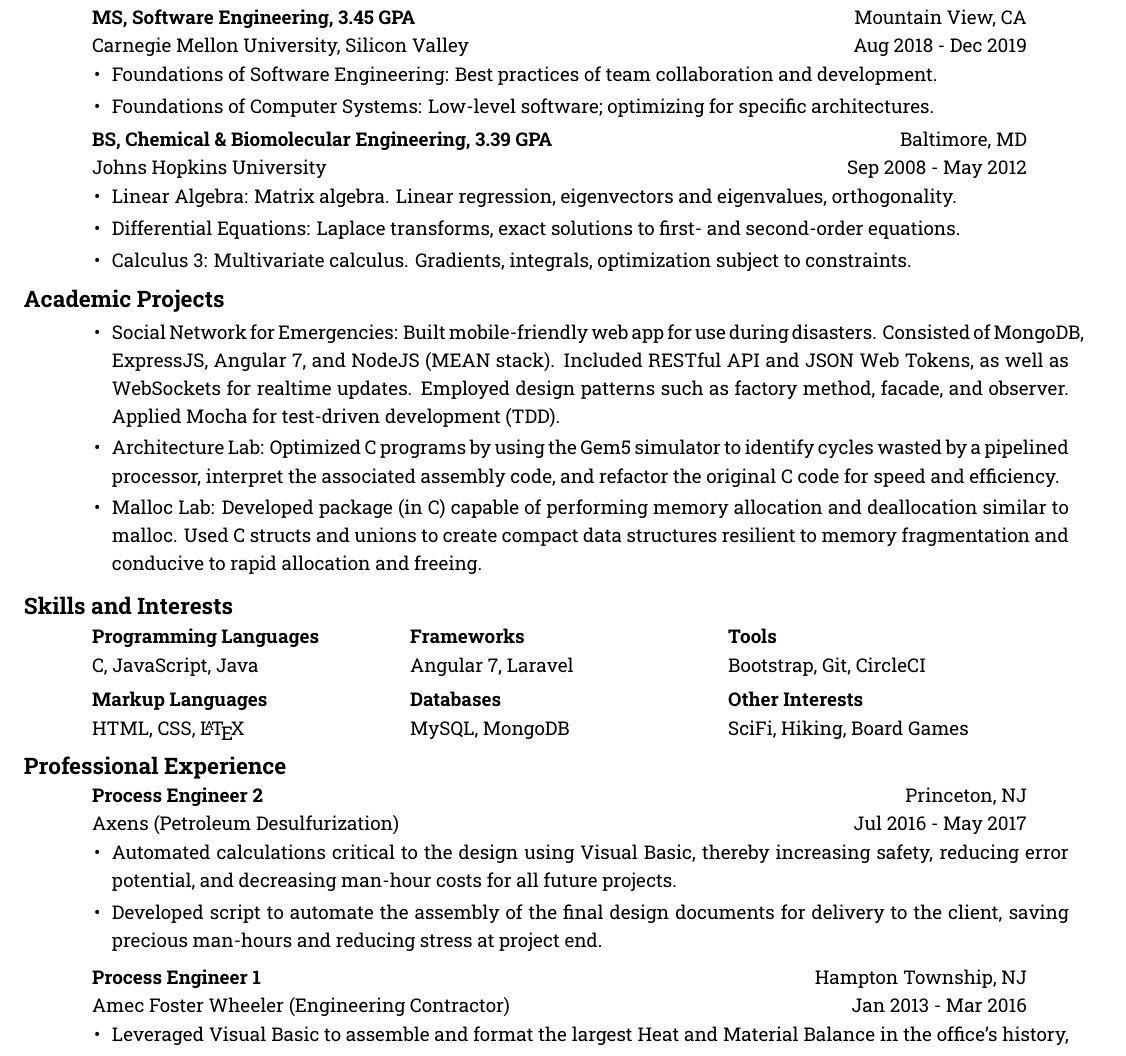
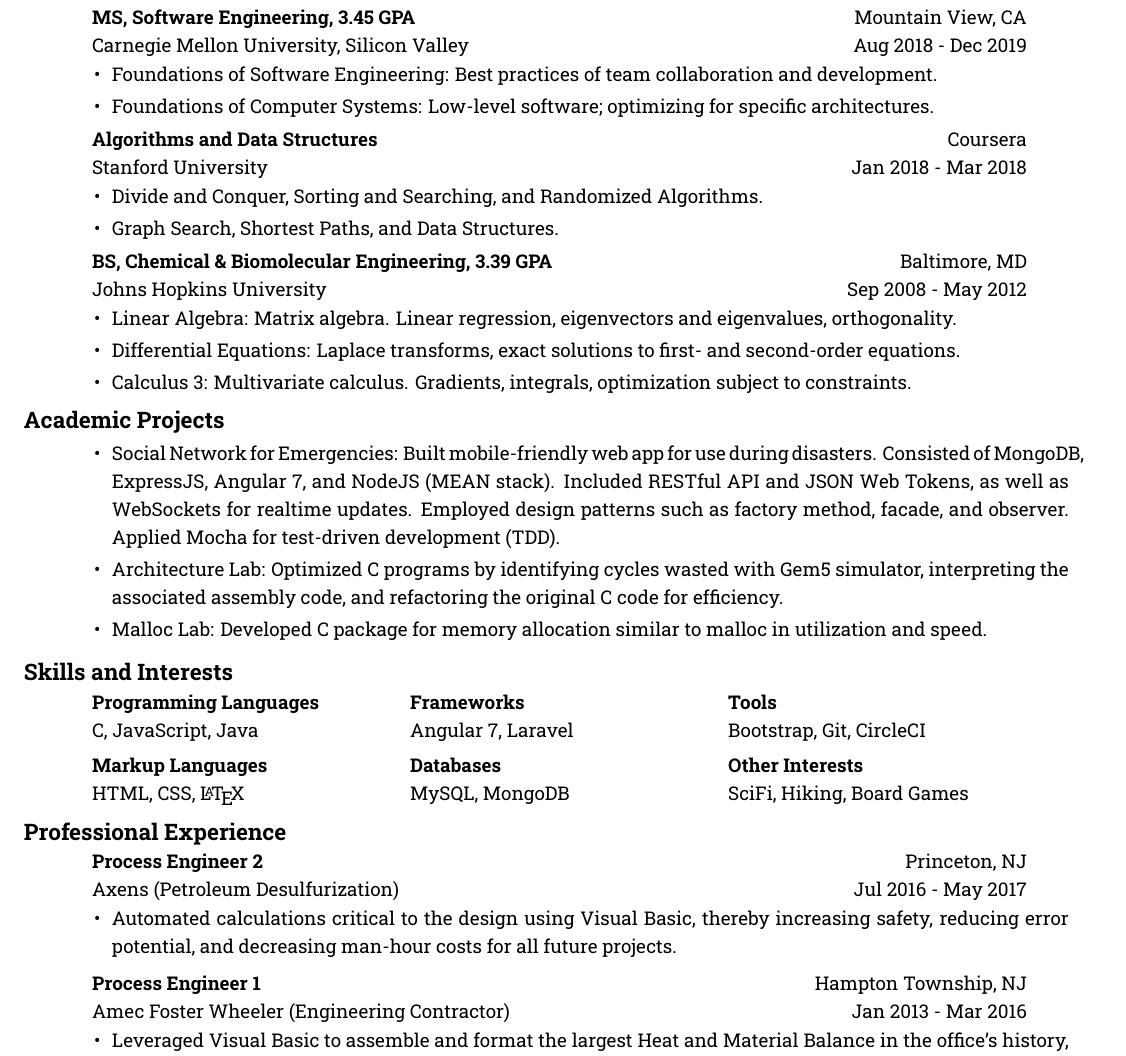
Before and after one commit to CameronHudson8/Resume, a LaTeX CV (Resume.tex): part of the page, cut so that both start at the same text. Compiled offline with XeLaTeX.

Commit message:
Added Coursera work.

```diff
--- a/Resume.tex
+++ b/Resume.tex
@@ -95,6 +95,21 @@
           \end{position}
           \vspace{-12pt}
 
+          \employer{Stanford University}
+          \title{\textbf{Algorithms and Data Structures}}
+          \dates{Jan 2018 - Mar 2018}
+          \location{Coursera}
+          \begin{position}
+              \vspace{-14pt}
+              % Relevant Courses:
+              \begin{itemize}[leftmargin=-0.4cm]
+              \itemsep0em
+              \item Divide and Conquer, Sorting and Searching, and Randomized Algorithms.
+              \item Graph Search, Shortest Paths, and Data Structures.
+              \end{itemize}
+          \end{position}
+          \vspace{-12pt}
+
           \employer{Johns Hopkins University}
           \title{\textbf{BS, Chemical \& Biomolecular Engineering, 3.39 GPA}}
           \dates{Sep 2008 - May 2012}
@@ -115,8 +130,8 @@
           \begin{itemize}[leftmargin=-0.4cm]
           \itemsep0em
           \item Social Network for Emergencies: Built mobile-friendly web app for use during disasters. Consisted of MongoDB, ExpressJS, Angular 7, and NodeJS (MEAN stack). Included RESTful API and JSON Web Tokens, as well as WebSockets for realtime updates. Employed design patterns such as factory method, facade, and observer. Applied Mocha for test-driven development (TDD).
-          \item Architecture Lab: Optimized C programs by using the Gem5 simulator to identify cycles wasted by a pipelined processor, interpret the associated assembly code, and refactor the original C code for speed and efficiency.
-          \item Malloc Lab: Developed package (in C) capable of performing memory allocation and deallocation similar to malloc. Used C structs and unions to create compact data structures resilient to memory fragmentation and conducive to rapid allocation and freeing.
+          \item Architecture Lab: Optimized C programs by identifying cycles wasted with Gem5 simulator, interpreting the associated assembly code, and refactoring the original C code for efficiency.
+          \item Malloc Lab: Developed C package for memory allocation similar to malloc in utilization and speed.
           \end{itemize}
           \vspace{-12pt}
 
@@ -172,7 +187,6 @@
           % \setlength{\itemindent}{-0.50in}
           \itemsep0em
           \item Automated calculations critical to the design using Visual Basic, thereby increasing safety, reducing error potential, and decreasing man-hour costs for all future projects.
-          \item Developed script to automate the assembly of the final design documents for delivery to the client, saving precious man-hours and reducing stress at project end.
           \end{itemize}
         \end{position}
         \vspace{-10pt}
```
Also changed, not shown: Resume.pdf.
